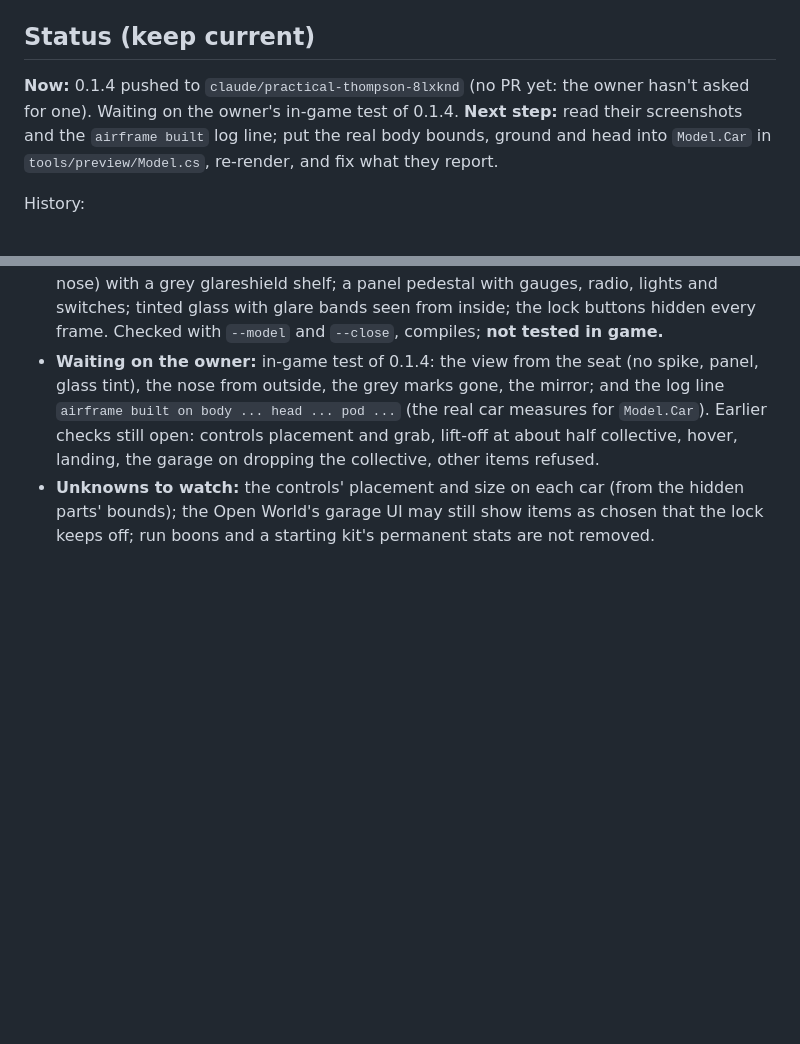
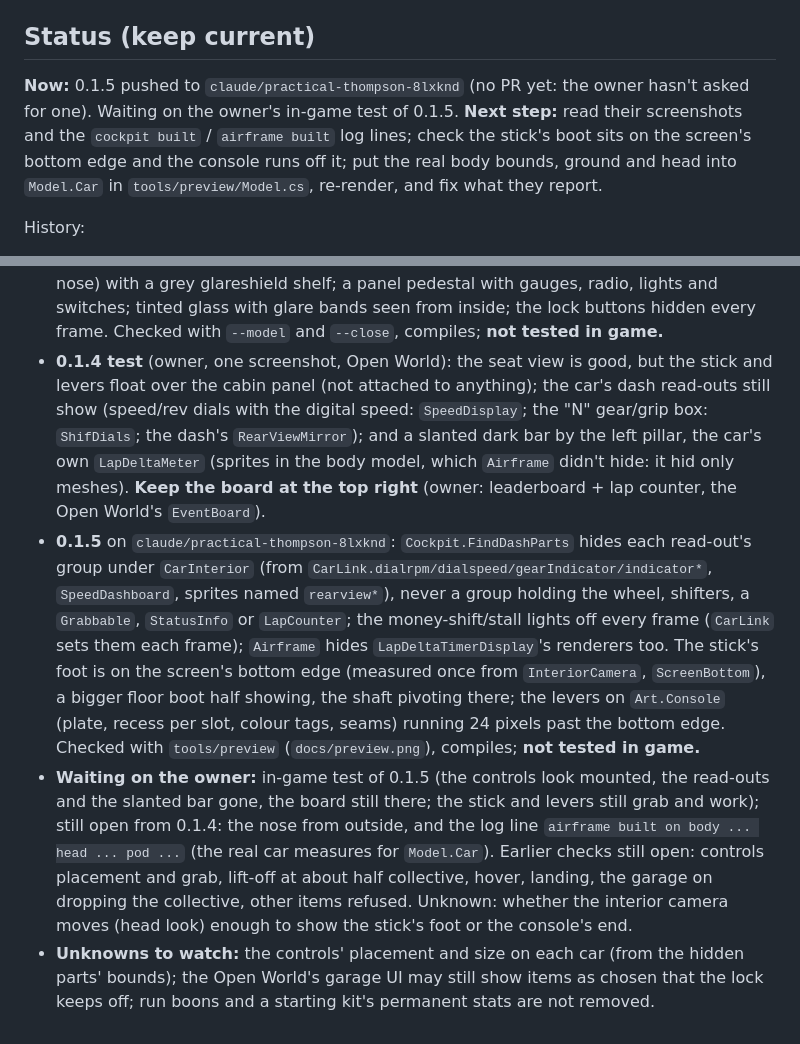
Before and after one commit to htubdawg/HalfGripHelicopter, a Markdown page: CLAUDE.md, 2 parts joined by grey strips. GitHub-like rendering; blank space fills up the shorter version.

```diff
--- a/CLAUDE.md
+++ b/CLAUDE.md
@@ -102,9 +102,10 @@ Scene dumps: `<refs>/scenedumps/0.418/<Map>/*.txt` (object tree with positions,
 
 ## Status (keep current)
 
-**Now:** 0.1.4 pushed to `claude/practical-thompson-8lxknd` (no PR yet: the owner hasn't asked for one). Waiting on the owner's
-in-game test of 0.1.4. **Next step:** read their screenshots and the `airframe built` log line; put the real body bounds, ground
-and head into `Model.Car` in `tools/preview/Model.cs`, re-render, and fix what they report.
+**Now:** 0.1.5 pushed to `claude/practical-thompson-8lxknd` (no PR yet: the owner hasn't asked for one). Waiting on the owner's
+in-game test of 0.1.5. **Next step:** read their screenshots and the `cockpit built` / `airframe built` log lines; check the stick's
+boot sits on the screen's bottom edge and the console runs off it; put the real body bounds, ground and head into `Model.Car` in
+`tools/preview/Model.cs`, re-render, and fix what they report.
 
 History:
 
@@ -131,9 +132,22 @@ History:
   bubble); the windscreen's bottom lowered (bubble nose) with a grey glareshield shelf; a panel pedestal with gauges, radio,
   lights and switches; tinted glass with glare bands seen from inside; the lock buttons hidden every frame. Checked with
   `--model` and `--close`, compiles; **not tested in game.**
-- **Waiting on the owner:** in-game test of 0.1.4: the view from the seat (no spike, panel, glass tint), the nose from outside,
-  the grey marks gone, the mirror; and the log line `airframe built on body ... head ... pod ...` (the real car measures for
+- **0.1.4 test** (owner, one screenshot, Open World): the seat view is good, but the stick and levers float over the cabin panel
+  (not attached to anything); the car's dash read-outs still show (speed/rev dials with the digital speed: `SpeedDisplay`; the "N"
+  gear/grip box: `ShifDials`; the dash's `RearViewMirror`); and a slanted dark bar by the left pillar, the car's own
+  `LapDeltaMeter` (sprites in the body model, which `Airframe` didn't hide: it hid only meshes). **Keep the board at the top right**
+  (owner: leaderboard + lap counter, the Open World's `EventBoard`).
+- **0.1.5** on `claude/practical-thompson-8lxknd`: `Cockpit.FindDashParts` hides each read-out's group under `CarInterior` (from
+  `CarLink.dialrpm/dialspeed/gearIndicator/indicator*`, `SpeedDashboard`, sprites named `rearview*`), never a group holding the
+  wheel, shifters, a `Grabbable`, `StatusInfo` or `LapCounter`; the money-shift/stall lights off every frame (`CarLink` sets them
+  each frame); `Airframe` hides `LapDeltaTimerDisplay`'s renderers too. The stick's foot is on the screen's bottom edge (measured
+  once from `InteriorCamera`, `ScreenBottom`), a bigger floor boot half showing, the shaft pivoting there; the levers on
+  `Art.Console` (plate, recess per slot, colour tags, seams) running 24 pixels past the bottom edge. Checked with `tools/preview`
+  (`docs/preview.png`), compiles; **not tested in game.**
+- **Waiting on the owner:** in-game test of 0.1.5 (the controls look mounted, the read-outs and the slanted bar gone, the board
+  still there; the stick and levers still grab and work); still open from 0.1.4: the nose from outside, and the log line `airframe built on body ... head ... pod ...` (the real car measures for
   `Model.Car`). Earlier checks still open: controls placement and grab, lift-off at about half collective, hover, landing, the
-  garage on dropping the collective, other items refused.
+  garage on dropping the collective, other items refused. Unknown: whether the interior camera moves (head look) enough to show the
+  stick's foot or the console's end.
 - **Unknowns to watch:** the controls' placement and size on each car (from the hidden parts' bounds); the Open World's garage UI may
   still show items as chosen that the lock keeps off; run boons and a starting kit's permanent stats are not removed.
```
Also changed, not shown: README.md (+6 -5 lines), docs/preview.png, 5 other files.
